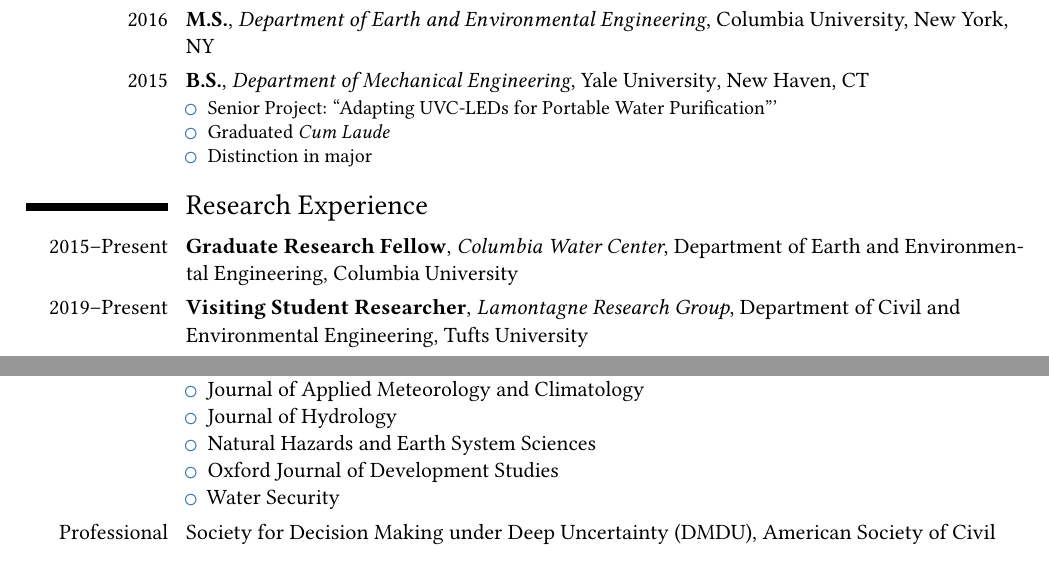
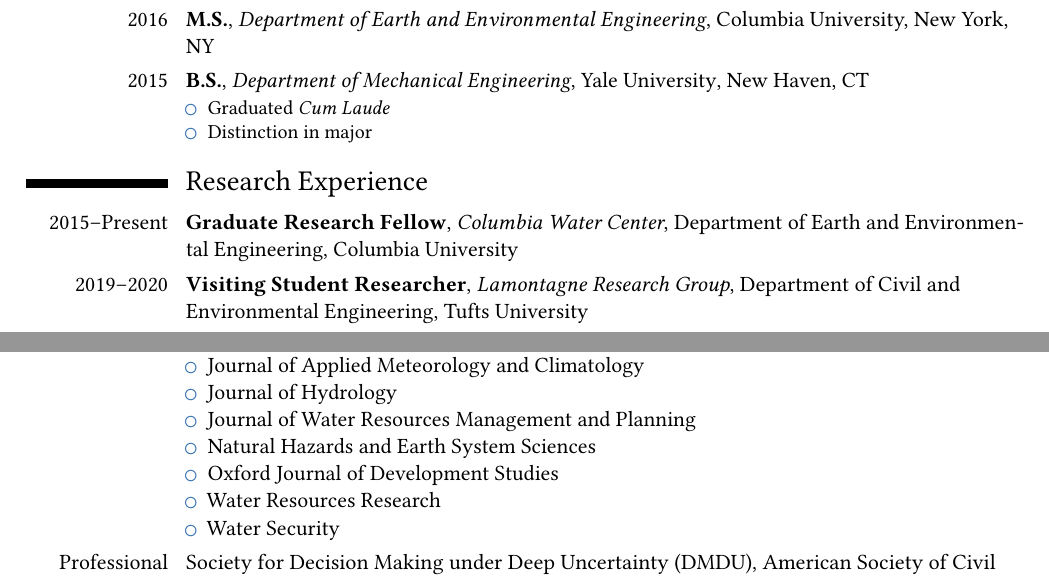
Before and after one commit to jdossgollin/cv-pdf, a LaTeX CV (CV_Doss-Gollin_James.tex, which reads biblatex-config.tex, tex/education.tex, tex/research.tex): two parts of pages 1 and 4 of 5, joined at a grey line, cut so that both start at the same text. Compiled offline with pdfLaTeX.

Commit message:
keeping up

```diff
--- a/CV_Doss-Gollin_James.tex
+++ b/CV_Doss-Gollin_James.tex
@@ -1,9 +1,6 @@
 \PassOptionsToPackage{pdfborderstyle={/S/U/W 2}}{hyperref}
 
 \documentclass[11pt,letterpaper,roman]{moderncv}
-
-% https://tex.stackexchange.com/questions/64188/what-are-good-ways-to-make-pdflatex-output-copy-and-pasteable
-\usepackage{cmap}
 
 % Appearance
 \moderncvstyle{classic}
@@ -77,8 +73,10 @@
 	\begin{itemize}
 		\item Journal of Applied Meteorology and Climatology
 		\item Journal of Hydrology
+		\item Journal of Water Resources Management and Planning
 		\item Natural Hazards and Earth System Sciences
 		\item Oxford Journal of Development Studies
+		\item Water Resources Research
 		\item Water Security
 	\end{itemize}
 }
--- a/biblatex-config.tex
+++ b/biblatex-config.tex
@@ -48,8 +48,8 @@
 \DeclareBibliographyCategory{unpublished}
 
 % Rename the section headings
+\defbibheading{unpublished}{\subsection*{Manuscripts Accepted, Under Review, and In Preparation}}
 \defbibheading{bibliography}{\section*{Publications and Presentations}}
-\defbibheading{unpublished}{\subsection*{Manuscripts Accepted, Under Review, and In Preparation}}
 \defbibheading{article}{\subsection*{Peer-Reviewed Journal Articles}}
 \defbibheading{misc}{\subsection*{Other Publications}}
 \defbibheading{inproceedings}{\subsection*{Conference Papers and Presentations}}
--- a/tex/education.tex
+++ b/tex/education.tex
@@ -1,12 +1,11 @@
 \section{Education}\cventry{Present}{Ph.D. Candidate}{Department of Earth and Environmental Engineering}{Columbia University}{New York, NY}{\begin{itemize}
-	\item NSF Graduate Research Fellow
-	\item Columbia University Presidential Fellow
-\end{itemize}}
+ \item NSF Graduate Research Fellow
+ \item Columbia University Presidential Fellow
+ \end{itemize}}
 
 \cventry{2016}{M.S.}{Department of Earth and Environmental Engineering}{Columbia University}{New York, NY}{}
 
 \cventry{2015}{B.S.}{Department of Mechanical Engineering}{Yale University}{New Haven, CT}{\begin{itemize}
-	\item Senior Project: ``Adapting UVC-LEDs for Portable Water Purification'''
 	\item Graduated \emph{Cum Laude}
 	\item Distinction in major
-\end{itemize}}
+	\end{itemize}}
--- a/tex/research.tex
+++ b/tex/research.tex
@@ -1,6 +1,6 @@
 \section{Research Experience}\cventry{2015--Present}{Graduate Research Fellow}{Columbia Water Center}{Department of Earth and Environmental Engineering}{Columbia University}{}
 
-\cventry{2019--Present}{Visiting Student Researcher}{Lamontagne Research Group}{Department of Civil and Environmental Engineering}{Tufts University}{}
+\cventry{2019--2020}{Visiting Student Researcher}{Lamontagne Research Group}{Department of Civil and Environmental Engineering}{Tufts University}{}
 
 \cventry{2014--2015}{Undergraduate Research Assistant}{Lab of Jaehong Kim}{Department of Chemical and Environmental Engineering}{Yale University}{}
 
```
Also changed, not shown: data/research.yml (+1 -0 lines), environment.yml (+7 -10 lines), docs/CV_Doss-Gollin_James.pdf, CV_Doss-Gollin_James.tex (1 more changed lines), 2 other files. Lines whose indentation alone changed are shown as unchanged.
